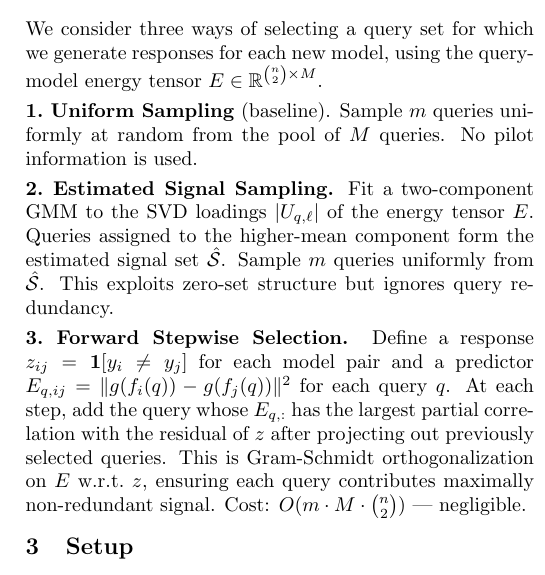
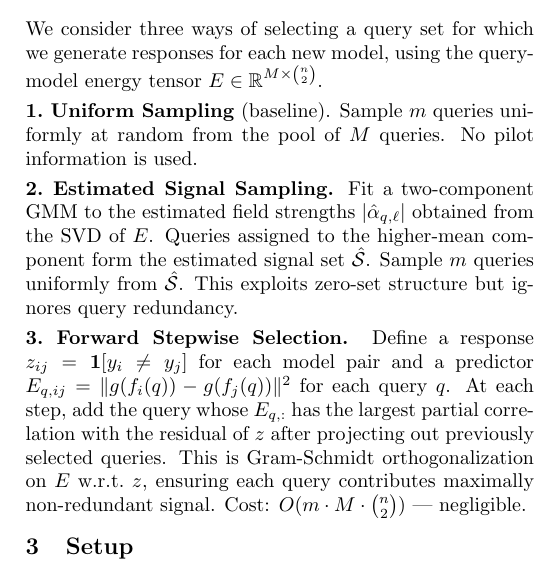
Before and after one commit to hhelm10/bbo, a LaTeX document (query_selection_methods.tex): part of one column of the page, cut so that both start at the same text. Compiled offline with pdfLaTeX.

Commit message:
Fix notation: E is M x (n choose 2), use alpha_hat not U
Co-Authored-By: Claude Opus 4.6 (1M context) <noreply@anthropic.com>

```diff
--- a/query_selection_methods.tex
+++ b/query_selection_methods.tex
@@ -32,14 +32,14 @@ Identifying a small, high-quality query set $Q^*$ of size $m \ll M$ that preserv
 
 \section{Methods}
 
-We consider three ways of selecting a query set for which we generate responses for each new model, using the query-model energy tensor $E \in \mathbb{R}^{\binom{n}{2} \times M}$.
+We consider three ways of selecting a query set for which we generate responses for each new model, using the query-model energy tensor $E \in \mathbb{R}^{M \times \binom{n}{2}}$.
 
 \textbf{1.\ Uniform Sampling} (baseline).
 Sample $m$ queries uniformly at random from the pool of $M$ queries.
 No pilot information is used.
 
 \textbf{2.\ Estimated Signal Sampling.}
-Fit a two-component GMM to the SVD loadings $|U_{q,\ell}|$ of the energy tensor $E$.
+Fit a two-component GMM to the estimated field strengths $|\hat{\alpha}_{q,\ell}|$ obtained from the SVD of $E$.
 Queries assigned to the higher-mean component form the estimated signal set $\hat{\mathcal{S}}$.
 Sample $m$ queries uniformly from $\hat{\mathcal{S}}$.
 This exploits zero-set structure but ignores query redundancy.
```
Also changed, not shown: query_selection_methods.pdf.
